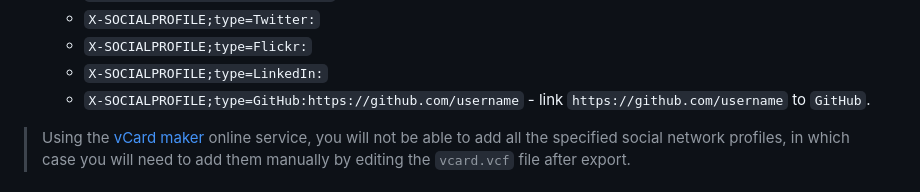
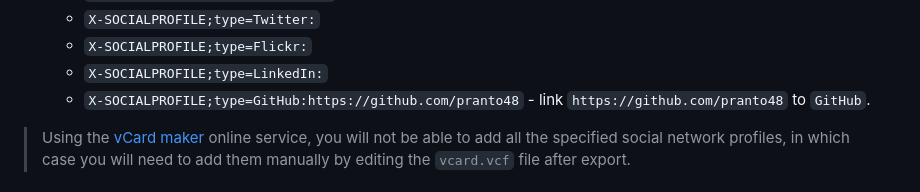
Before and after one commit to pranto48/vcard, a Markdown page: readme.ru.md, the part around the change. Drawn GitHub-style.

```diff
--- a/readme.ru.md
+++ b/readme.ru.md
@@ -65,7 +65,7 @@ Only the following fields from the `vcard.vcf` file are displayed on the vCard s
 	- `X-SOCIALPROFILE;type=Twitter:`
 	- `X-SOCIALPROFILE;type=Flickr:`
 	- `X-SOCIALPROFILE;type=LinkedIn:`
-	- `X-SOCIALPROFILE;type=GitHub:https://github.com/username` - link `https://github.com/username` to `GitHub`.
+	- `X-SOCIALPROFILE;type=GitHub:https://github.com/pranto48` - link `https://github.com/pranto48` to `GitHub`.
 
 > Using the [vCard maker](https://vcardmaker.com/) online service, you will not be able to add all the specified social network profiles, in which case you will need to add them manually by editing the `vcard.vcf` file after export.
 
```
